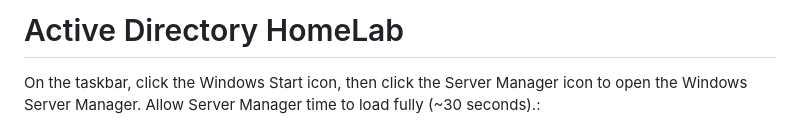
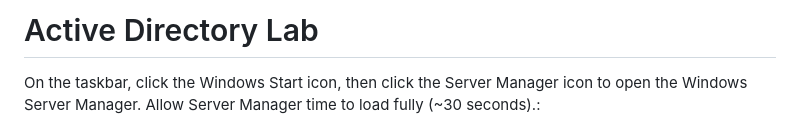
Before and after one commit to ferasdukmak01/ferasdukmak01.github.io, a Markdown page: README.md, the part around the change. GitHub-like rendering.

```diff
--- a/README.md
+++ b/README.md
@@ -6,7 +6,7 @@
     In this exercise, we will create two domains (and two domain controllers) - one using the Server Manager GUI, and one using PowerShell. We will then create users and groups in each domain using the Active Directory Users and Computers GUI and PowerShell.
 </head>
 <body>
-    <h1>Active Directory HomeLab</h1>
+    <h1>Active Directory Lab</h1>
     <p> On the taskbar, click the Windows Start icon, then click the Server Manager icon to open the Windows Server Manager. Allow Server Manager time to load fully (~30 seconds).:</p>
     <img src="https://i.imgur.com/nWZPIb2.png" alt="Lab Screenshot" style="max-width: 100%; height: auto;">
     <p> In the Server Manager, click the Add Roles and Features link to open the Add Roles and Features Wizard.:</p>
```
